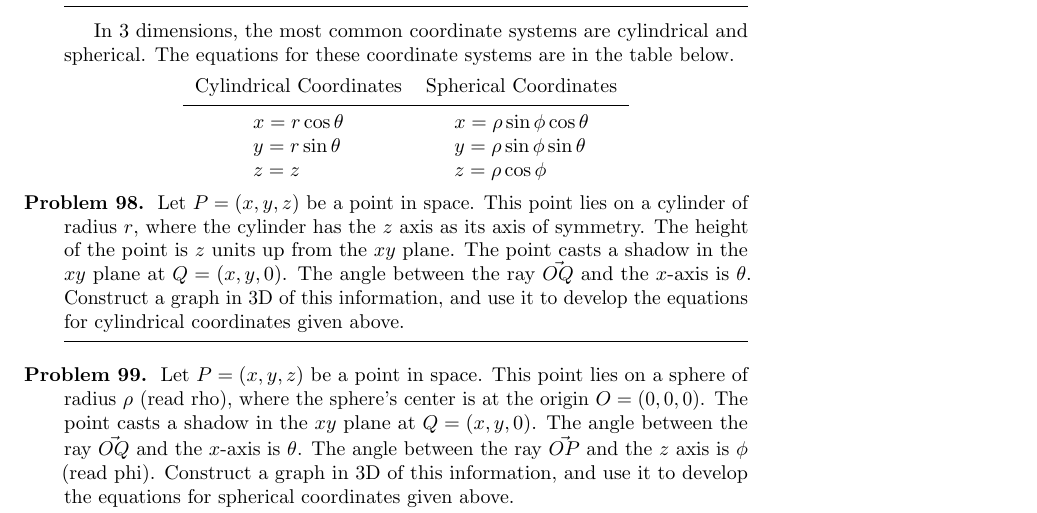
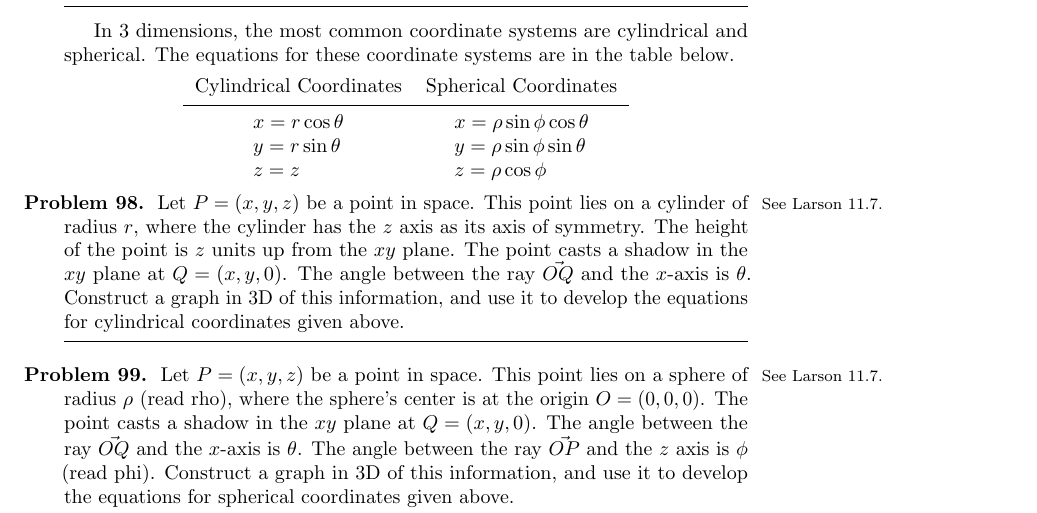
Before and after one commit to jasongrout/multivariable-calculus-IBL, a LaTeX thesis (215-problems.tex, which reads 04-New-Coordinates.tex): part of page 33 of 60, cut so that both start at the same text. Compiled offline with pdfLaTeX.

Commit message:
Two small notes to chapter 4

```diff
--- a/04-New-Coordinates.tex
+++ b/04-New-Coordinates.tex
@@ -229,11 +229,11 @@ z=\rho\cos\phi
 \end{tabular}
 \end{center}
 
-\begin{problem} \marginpar{\bmw{See page 893.}}
+\begin{problem} \marginparbmw{See page 893.}\marginparlarsonfive{See Larson 11.7.}
 Let $P=(x,y,z)$ be a point in space. This point lies on a cylinder of radius $r$, where the cylinder has the $z$ axis as its axis of symmetry.  The height of the point is $z$ units up from the $xy$ plane. The point casts a shadow in the $xy$ plane at $Q=(x,y,0)$.  The angle between the ray $\vec{OQ}$ and the $x$-axis is $\theta$. Construct a graph in 3D of this information, and use it to develop the equations for cylindrical coordinates given above.
 \end{problem}
 
-\begin{problem}  \marginpar{\bmw{See page 897.}} \label{derive spherical coordinates}
+\begin{problem}  \marginparbmw{See page 897.}\marginparlarsonfive{See Larson 11.7.} \label{derive spherical coordinates}
 Let $P=(x,y,z)$ be a point in space. This point lies on a sphere of radius $\rho$ (read rho), where the sphere's center is at the origin $O=(0,0,0)$. The point casts a shadow in the $xy$ plane at $Q=(x,y,0)$.  The angle between the ray $\vec{OQ}$ and the $x$-axis is $\theta$. The angle between the ray $\vec{OP}$ and the $z$ axis is $\phi$ (read phi).
 Construct a graph in 3D of this information, and use it to develop the equations for spherical coordinates given above.
 \end{problem}
```
